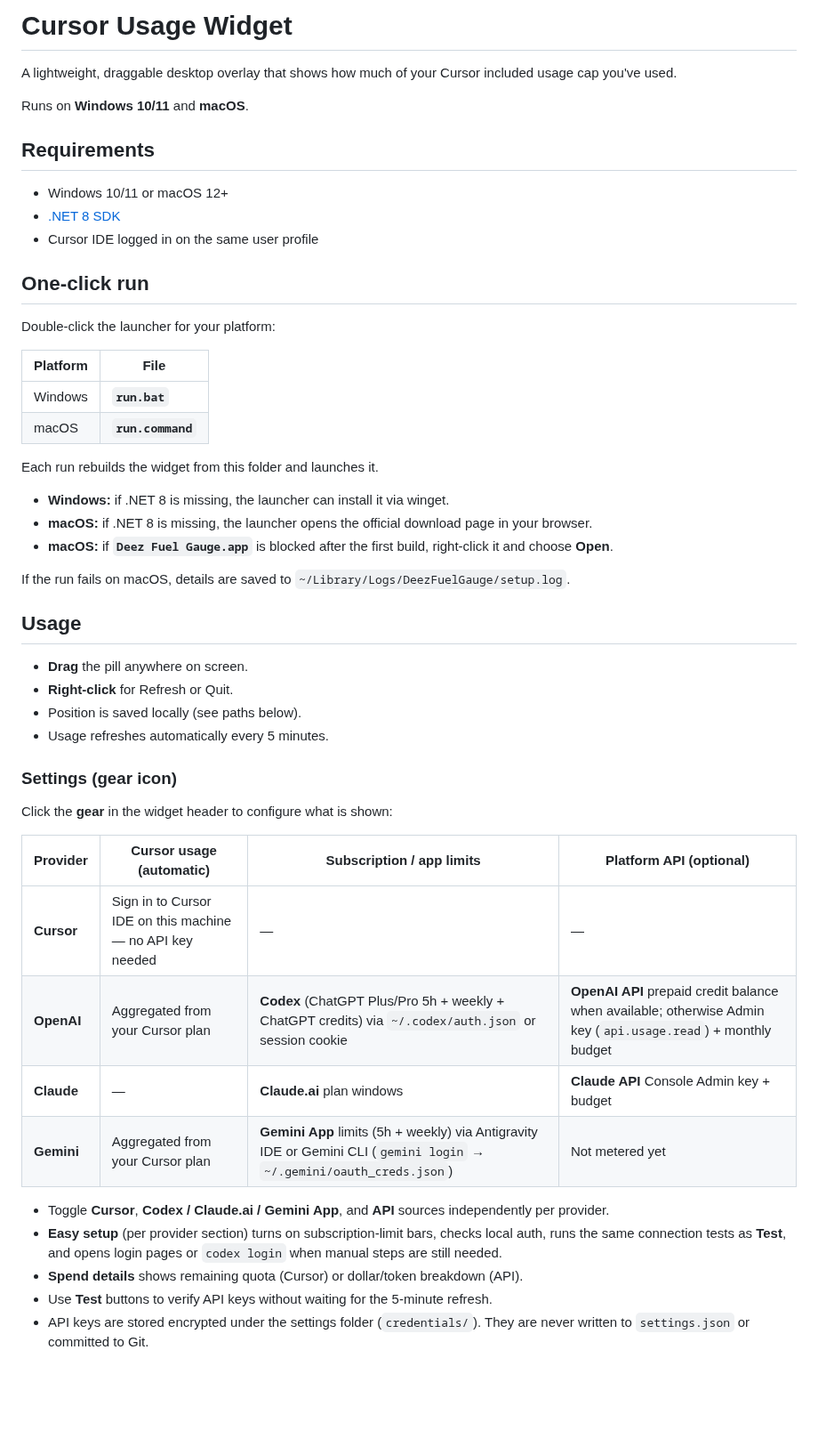
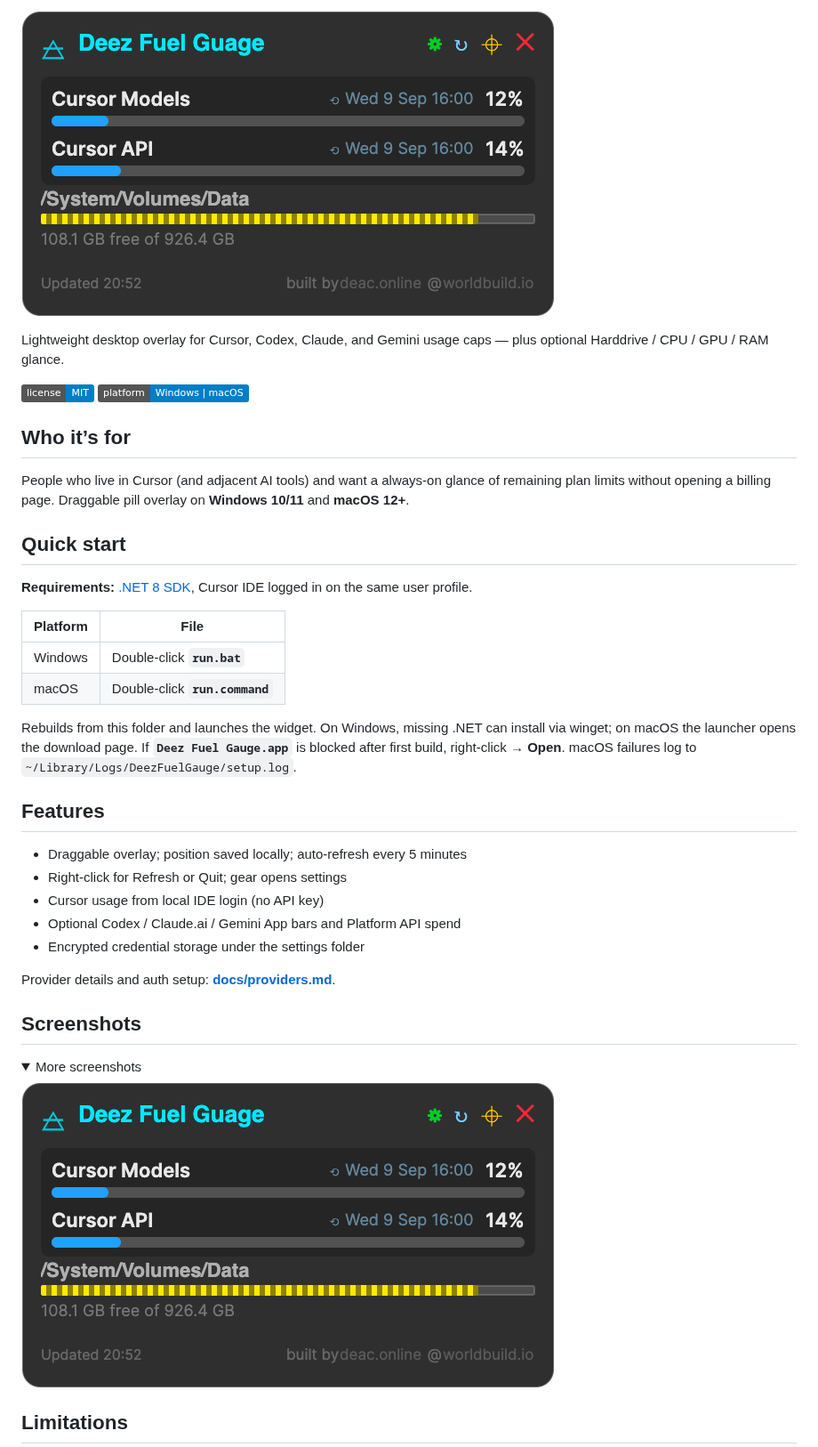
Before and after one commit to DeaconDP/Deez-Fuel-Gauge, a Markdown page: README.md, the part around one of its changes. Shown at 89% size. Rendered like a GitHub page; pictures changed too: docs/screenshots/01-main.png (added), docs/screenshots/hero.png (added); folded sections open; badges without logos; blank space fills up the shorter version.

Commit message:
Put hero screenshot first in README and document providers.

```diff
--- a/README.md
+++ b/README.md
@@ -2,54 +2,44 @@
 
-# Cursor Usage Widget
+![Deez Fuel Gauge — usage overlay](docs/screenshots/hero.png)
 
-A lightweight, draggable desktop overlay that shows how much of your Cursor included usage cap you've used.
+Lightweight desktop overlay for Cursor, Codex, Claude, and Gemini usage caps — plus optional Harddrive / CPU / GPU / RAM glance.
 
-Runs on **Windows 10/11** and **macOS**.
+![License: MIT](https://img.shields.io/badge/license-MIT-blue)
+![Platform: Windows · macOS](https://img.shields.io/badge/platform-Windows%20%7C%20macOS-informational)
 
-## Requirements
+## Who it’s for
 
-- Windows 10/11 or macOS 12+
-- [.NET 8 SDK](https://dotnet.microsoft.com/download/dotnet/8.0)
-- Cursor IDE logged in on the same user profile
+People who live in Cursor (and adjacent AI tools) and want a always-on glance of remaining plan limits without opening a billing page. Draggable pill overlay on **Windows 10/11** and **macOS 12+**.
 
-## One-click run
+## Quick start
 
-Double-click the launcher for your platform:
+**Requirements:** [.NET 8 SDK](https://dotnet.microsoft.com/download/dotnet/8.0), Cursor IDE logged in on the same user profile.
 
 | Platform | File |
 |----------|------|
-| Windows | **`run.bat`** |
-| macOS | **`run.command`** |
+| Windows | Double-click **`run.bat`** |
+| macOS | Double-click **`run.command`** |
 
-Each run rebuilds the widget from this folder and launches it.
+Rebuilds from this folder and launches the widget. On Windows, missing .NET can install via winget; on macOS the launcher opens the download page. If **`Deez Fuel Gauge.app`** is blocked after first build, right-click → **Open**. macOS failures log to `~/Library/Logs/DeezFuelGauge/setup.log`.
 
-- **Windows:** if .NET 8 is missing, the launcher can install it via winget.
-- **macOS:** if .NET 8 is missing, the launcher opens the official download page in your browser.
-- **macOS:** if **`Deez Fuel Gauge.app`** is blocked after the first build, right-click it and choose **Open**.
+## Features
 
-If the run fails on macOS, details are saved to `~/Library/Logs/DeezFuelGauge/setup.log`.
+- Draggable overlay; position saved locally; auto-refresh every 5 minutes
+- Right-click for Refresh or Quit; gear opens settings
+- Cursor usage from local IDE login (no API key)
+- Optional Codex / Claude.ai / Gemini App bars and Platform API spend
+- Encrypted credential storage under the settings folder
 
-## Usage
+Provider details and auth setup: **[docs/providers.md](docs/providers.md)**.
 
-- **Drag** the pill anywhere on screen.
-- **Right-click** for Refresh or Quit.
-- Position is saved locally (see paths below).
-- Usage refreshes automatically every 5 minutes.
+## Screenshots
 
-### Settings (gear icon)
+<details>
+<summary>More screenshots</summary>
 
-Click the **gear** in the widget header to configure what is shown:
+![Main overlay](docs/screenshots/01-main.png)
 
-| Provider | Cursor usage (automatic) | Subscription / app limits | Platform API (optional) |
-|----------|--------------------------|---------------------------|-------------------------|
-| **Cursor** | Sign in to Cursor IDE on this machine — no API key needed | — | — |
-| **OpenAI** | Aggregated from your Cursor plan | **Codex** (ChatGPT Plus/Pro 5h + weekly + ChatGPT credits) via `~/.codex/auth.json` or session cookie | **OpenAI API** prepaid credit balance when available; otherwise Admin key (`api.usage.read`) + monthly budget |
-| **Claude** | — | **Claude.ai** plan windows | **Claude API** Console Admin key + budget |
-| **Gemini** | Aggregated from your Cursor plan | **Gemini App** limits (5h + weekly) via Antigravity IDE or Gemini CLI (`gemini login` → `~/.gemini/oauth_creds.json`) | Not metered yet |
+</details>
 
-- Toggle **Cursor**, **Codex / Claude.ai / Gemini App**, and **API** sources independently per provider.
-- **Easy setup** (per provider section) turns on subscription-limit bars, checks local auth, runs the same connection tests as **Test**, and opens login pages or `codex login` when manual steps are still needed.
-- **Spend details** shows remaining quota (Cursor) or dollar/token breakdown (API).
-- Use **Test** buttons to verify API keys without waiting for the 5-minute refresh.
-- API keys are stored encrypted under the settings folder (`credentials/`). They are never written to `settings.json` or committed to Git.
+## Limitations
 
```
Also changed, not shown: other parts of README.md (+12 -38 lines), docs/providers.md (added, +51 -0 lines).
